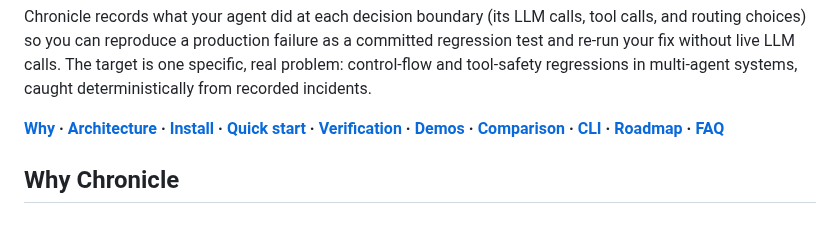
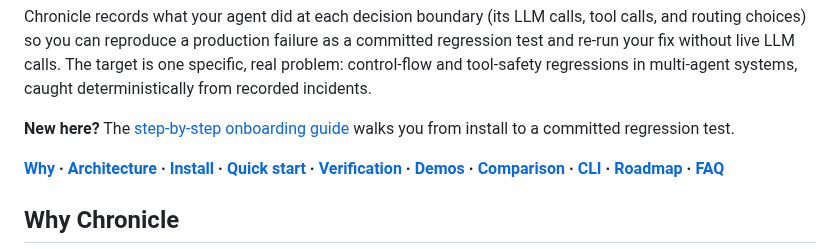
Before and after one commit to theagentplane/chronicle, a Markdown page: README.md, the part around the change. GitHub-like rendering; blank space fills up the shorter version.

```diff
--- a/README.md
+++ b/README.md
@@ -24,6 +24,9 @@ calls, and routing choices) so you can reproduce a production failure as a commi
 regression test and re-run your fix without live LLM calls. The target is one specific,
 real problem: control-flow and tool-safety regressions in multi-agent systems, caught
 deterministically from recorded incidents.
+
+**New here?** The [step-by-step onboarding guide](https://github.com/theagentplane/chronicle/blob/main/docs/onboarding.md)
+walks you from install to a committed regression test.
 
 **[Why](#why-chronicle) · [Architecture](#architecture) · [Install](#install) · [Quick start](#quick-start) · [Verification](#verification-layers) · [Demos](#demos) · [Comparison](#how-chronicle-compares) · [CLI](#cli) · [Roadmap](#roadmap) · [FAQ](#faq)**
 
```
Also changed, not shown: docs/onboarding.md (added, +193 -0 lines).
